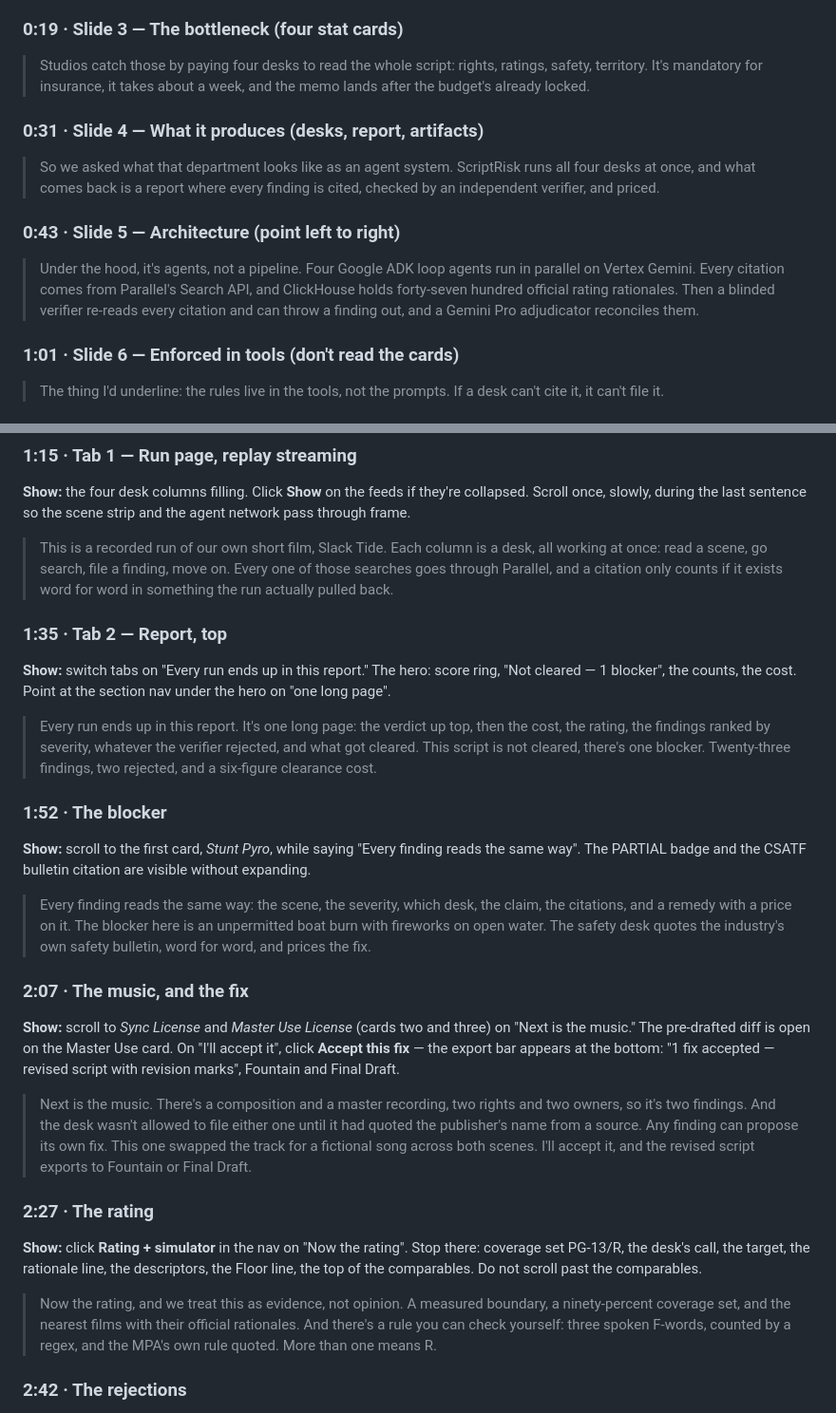
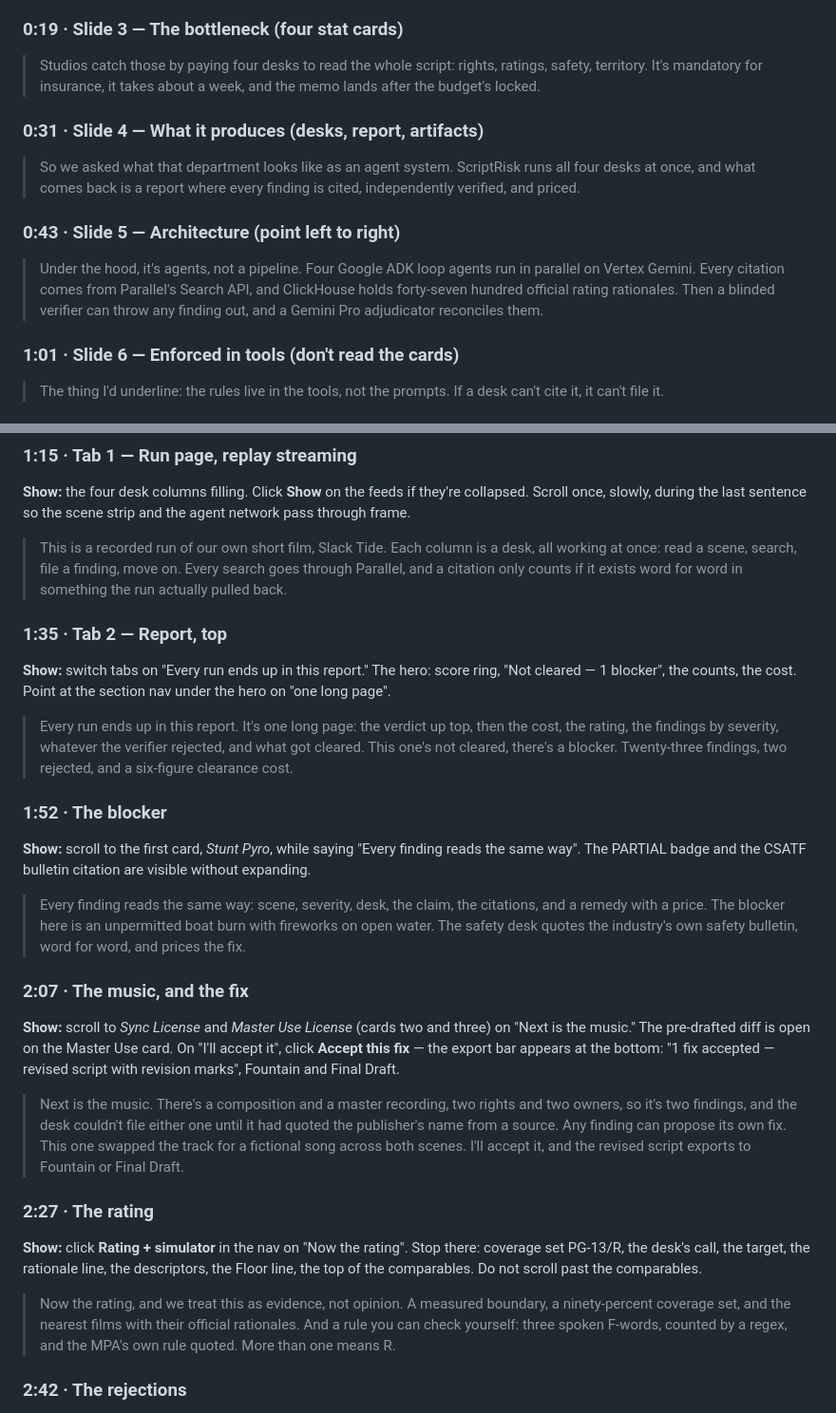
Before and after one commit to lalitlouis/greenlight, a Markdown page: docs/DEMO-SCRIPT.md, 2 parts joined by grey strips. Shown at 95% size. Rendered like a GitHub page.

Commit message:
Demo script: trim the spoken lines to ~500 words, still conversational
Co-Authored-By: Claude Fable 5.1 <noreply@anthropic.com>
Claude-Session: https://claude.ai/code/session_01TLDX1rEXcntHpcXDssouuU

```diff
--- a/docs/DEMO-SCRIPT.md
+++ b/docs/DEMO-SCRIPT.md
@@ -51,18 +51,18 @@ scriptrisk.com) and the Official Rules on 2026-09-07.
 ### 0:19 · Slide 3 — The bottleneck (four stat cards)
 > Studios catch those by paying four desks to read the whole script: rights, ratings, safety,
 > territory. It's mandatory for insurance, it takes about a week, and the memo lands after the
-> budget's already locked.
+> budget's locked.
 
 ### 0:31 · Slide 4 — What it produces (desks, report, artifacts)
 > So we asked what that department looks like as an agent system. ScriptRisk runs all four desks
-> at once, and what comes back is a report where every finding is cited, checked by an independent
-> verifier, and priced.
+> at once, and what comes back is a report where every finding is cited, independently verified,
+> and priced.
 
 ### 0:43 · Slide 5 — Architecture (point left to right)
 > Under the hood, it's agents, not a pipeline. Four Google ADK loop agents run in parallel on
 > Vertex Gemini. Every citation comes from Parallel's Search API, and ClickHouse holds forty-seven
-> hundred official rating rationales. Then a blinded verifier re-reads every citation and can throw
-> a finding out, and a Gemini Pro adjudicator reconciles them.
+> hundred official rating rationales. Then a blinded verifier can throw any finding out, and a
+> Gemini Pro adjudicator reconciles them.
 
 ### 1:01 · Slide 6 — Enforced in tools (don't read the cards)
 > The thing I'd underline: the rules live in the tools, not the prompts. If a desk can't cite it,
@@ -80,25 +80,23 @@ scriptrisk.com) and the Official Rules on 2026-09-07.
 **Show:** the four desk columns filling. Click **Show** on the feeds if they're collapsed. Scroll
 once, slowly, during the last sentence so the scene strip and the agent network pass through frame.
 > This is a recorded run of our own short film, Slack Tide. Each column is a desk, all working at
-> once: read a scene, go search, file a finding, move on. Every one of those searches goes through
-> Parallel, and a citation only counts if it exists word for word in something the run actually
-> pulled back.
+> once: read a scene, search, file a finding, move on. Every search goes through Parallel, and a
+> citation only counts if it exists word for word in something the run actually pulled back.
 
 ### 1:35 · Tab 2 — Report, top
 **Show:** switch tabs on "Every run ends up in this report." The hero: score ring, "Not cleared —
 1 blocker", the counts, the cost. Point at the section nav under the hero on "one long page".
 > Every run ends up in this report. It's one long page: the verdict up top, then the cost, the
-> rating, the findings ranked by severity, whatever the verifier rejected, and what got cleared.
-> This script is not cleared, there's one blocker. Twenty-three findings, two rejected, and a
-> six-figure clearance cost.
+> rating, the findings by severity, whatever the verifier rejected, and what got cleared. This
+> one's not cleared, there's a blocker. Twenty-three findings, two rejected, and a six-figure
+> clearance cost.
 
 ### 1:52 · The blocker
 **Show:** scroll to the first card, *Stunt Pyro*, while saying "Every finding reads the same
 way". The PARTIAL badge and the CSATF bulletin citation are visible without expanding.
-> Every finding reads the same way: the scene, the severity, which desk, the claim, the citations,
-> and a remedy with a price on it. The blocker here is an unpermitted boat burn with fireworks on
-> open water. The safety desk quotes the industry's own safety bulletin, word for word, and prices
-> the fix.
+> Every finding reads the same way: scene, severity, desk, the claim, the citations, and a remedy
+> with a price. The blocker here is an unpermitted boat burn with fireworks on open water. The
+> safety desk quotes the industry's own safety bulletin, word for word, and prices the fix.
 
 ### 2:07 · The music, and the fix
 **Show:** scroll to *Sync License* and *Master Use License* (cards two and three) on "Next is the
@@ -106,19 +104,19 @@ music." The pre-drafted diff is open on the Master Use card. On "I'll accept it"
 this fix** — the export bar appears at the bottom: "1 fix accepted — revised script with revision
 marks", Fountain and Final Draft.
 > Next is the music. There's a composition and a master recording, two rights and two owners, so
-> it's two findings. And the desk wasn't allowed to file either one until it had quoted the
-> publisher's name from a source. Any finding can propose its own fix. This one swapped the track
-> for a fictional song across both scenes. I'll accept it, and the revised script exports to
-> Fountain or Final Draft.
+> it's two findings, and the desk couldn't file either one until it had quoted the publisher's
+> name from a source. Any finding can propose its own fix. This one swapped the track for a
+> fictional song across both scenes. I'll accept it, and the revised script exports to Fountain or
+> Final Draft.
 
 ### 2:27 · The rating
 **Show:** click **Rating + simulator** in the nav on "Now the rating". Stop there: coverage set
 PG-13/R, the desk's call, the target, the rationale line, the descriptors, the Floor line, the
 top of the comparables. Do not scroll past the comparables.
-> Now the rating, and we treat this as evidence, not opinion. A measured boundary, a ninety-percent
-> coverage set, and the nearest films with their official rationales. And there's a rule you can
-> check yourself: three spoken F-words, counted by a regex, and the MPA's own rule quoted. More
-> than one means R.
+> Now the rating, and we treat this as evidence, not opinion. A measured boundary, a
+> ninety-percent coverage set, and the nearest films with their official rationales. And a rule
+> you can check yourself: three spoken F-words, counted by a regex, and the MPA's own rule quoted.
+> More than one means R.
 
 ### 2:42 · The rejections
 **Show:** click **Rejected** in the nav on "And this is the part", scroll down one notch, click
```
Also changed, not shown: other parts of docs/DEMO-SCRIPT.md (+1 -1 lines).
